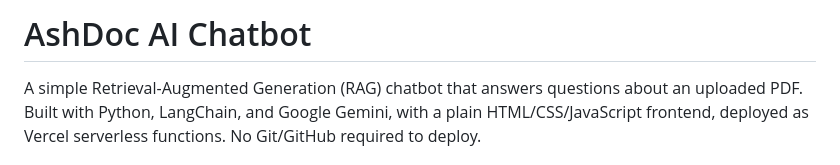
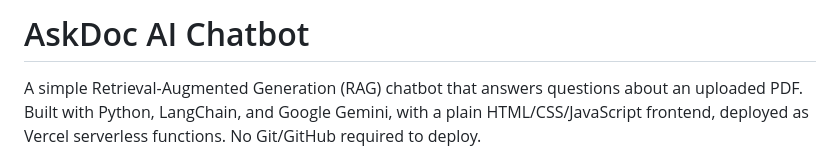
Before and after one commit to Adhith004/pdf-rag-chatbot, a Markdown page: README.md, the part around the change. Rendered like a GitHub page.

Commit message:
Fix typo in project name from AshDoc to AskDoc

```diff
--- a/README.md
+++ b/README.md
@@ -1,4 +1,4 @@
-# AshDoc AI Chatbot
+# AskDoc AI Chatbot
 
 A simple Retrieval-Augmented Generation (RAG) chatbot that answers questions about an
 uploaded PDF. Built with Python, LangChain, and Google Gemini, with a plain
```
